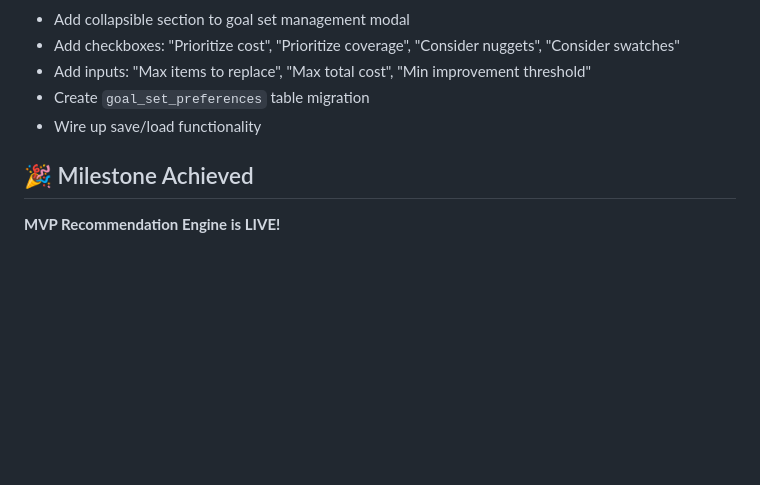
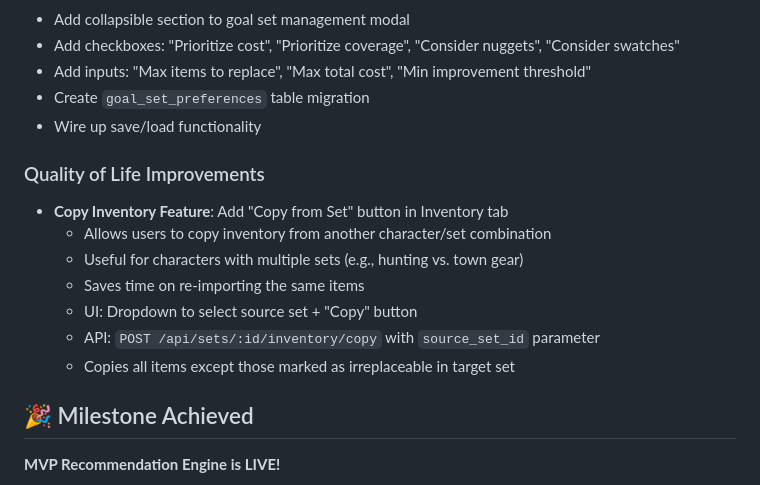
Before and after one commit to Buckwheet/GS4-EnhanciveShopper, a Markdown page: SESSION_PROGRESS_2026-03-13_PART5.md, the part around the change. Rendered like a GitHub page; blank space fills up the shorter version.

Commit message:
Docs: Add copy inventory feature to TODO list

```diff
--- a/SESSION_PROGRESS_2026-03-13_PART5.md
+++ b/SESSION_PROGRESS_2026-03-13_PART5.md
@@ -171,6 +171,15 @@ Existing tables used:
 - Create `goal_set_preferences` table migration
 - Wire up save/load functionality
 
+### Quality of Life Improvements
+- **Copy Inventory Feature**: Add "Copy from Set" button in Inventory tab
+  - Allows users to copy inventory from another character/set combination
+  - Useful for characters with multiple sets (e.g., hunting vs. town gear)
+  - Saves time on re-importing the same items
+  - UI: Dropdown to select source set + "Copy" button
+  - API: `POST /api/sets/:id/inventory/copy` with `source_set_id` parameter
+  - Copies all items except those marked as irreplaceable in target set
+
 ## 🎉 Milestone Achieved
 **MVP Recommendation Engine is LIVE!**
 
```
